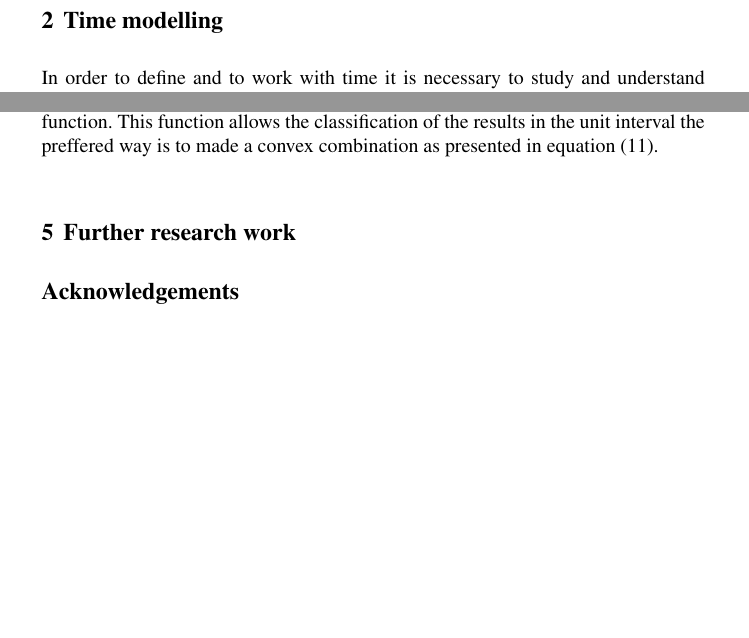
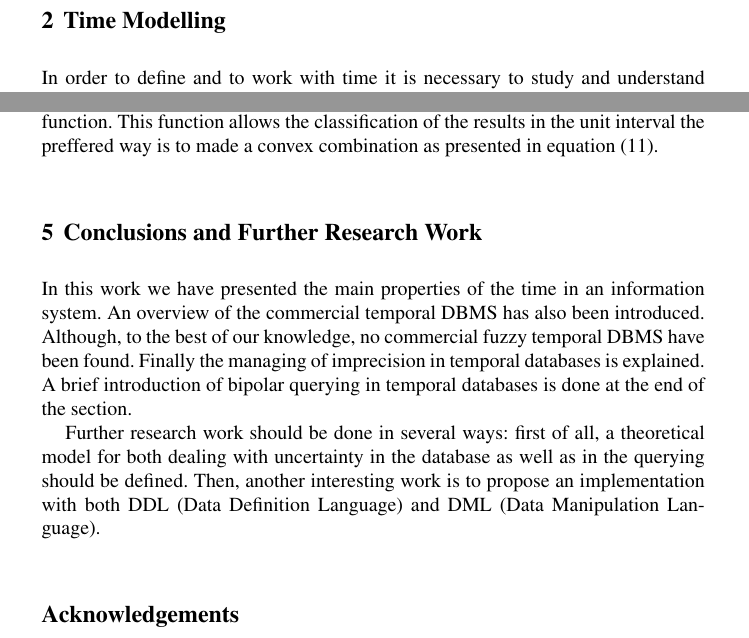
Before and after one commit to politeles/mr-t, a LaTeX thesis (book/author.tex, which reads book/sources/frw.tex): two parts of pages 3 and 18 of 23, joined at a grey line, cut so that both start at the same text, the shorter picture padded with empty space. Compiled offline with pdfLaTeX.

Commit message:
Update of the titles in the file author.tex. First version of the conclusions and further reseach work.

```diff
--- a/book/author.tex
+++ b/book/author.tex
@@ -89,7 +89,7 @@
 \label{sec:introduction}
 \input{sources/intro.tex}
 
-\section{Time modelling}
+\section{Time Modelling}
 \label{sec:time-domain}
 \input{sources/timeDomain.tex}
 \def\JPicScale{1}
@@ -105,7 +105,7 @@
 %\label{sec:bipolarity}
 %\input{sources/bipolarity.tex}
 \def\JPicScale{1}
-\section{Further research work}
+\section{Conclusions and Further Research Work}
 \label{sec:further-research-work}
 \input{sources/frw.tex}
 \def\JPicScale{1}
--- a/book/sources/frw.tex
+++ b/book/sources/frw.tex
@@ -0,0 +1,3 @@
+In this work we have presented the main properties of the time in an information system. An overview of the commercial temporal DBMS has also been introduced. Although, to the best of our knowledge, no commercial fuzzy temporal DBMS have been found.  Finally the managing of imprecision in temporal databases is explained. A brief introduction of bipolar querying in temporal databases is done at the end of the section.
+
+Further research work should be done in several ways: first of all, a theoretical model for both dealing with uncertainty in the database as well as in the querying should be defined. Then, another interesting work is to propose an implementation with both DDL (Data Definition Language) and DML (Data Manipulation Language).
```
Also changed, not shown: book/author.tex (2 more changed lines).
